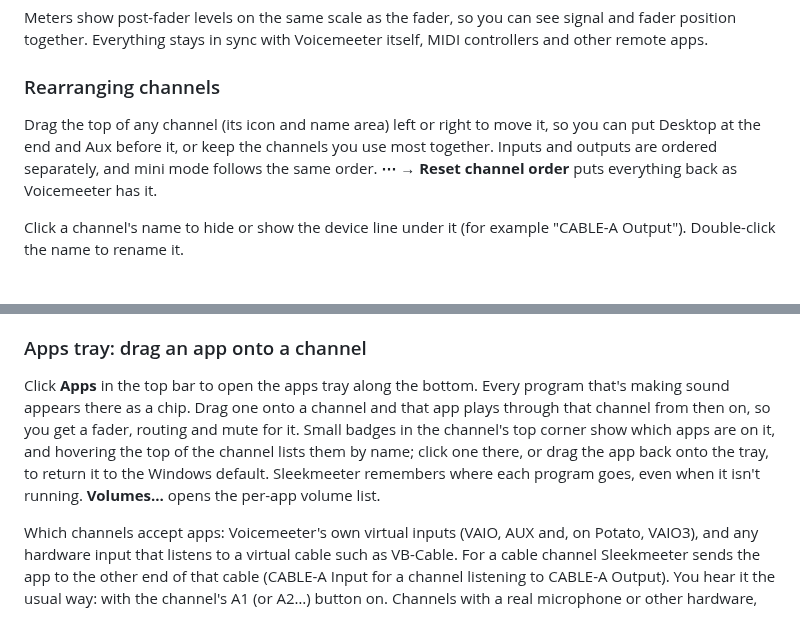
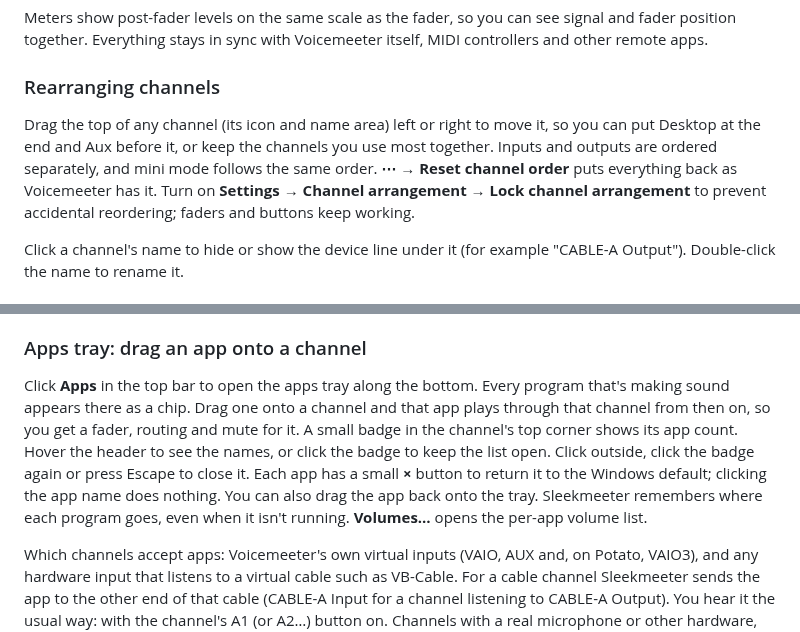
Before and after one commit to minimalhandle/SleekMeeter, a Markdown page: README.md, 2 parts joined by grey strips. Rendered like a GitHub page.

```diff
--- a/README.md
+++ b/README.md
@@ -93,7 +107,7 @@ Meters show post-fader levels on the same scale as the fader, so you can see sig
 
 ### Rearranging channels
 
-Drag the top of any channel (its icon and name area) left or right to move it, so you can put Desktop at the end and Aux before it, or keep the channels you use most together. Inputs and outputs are ordered separately, and mini mode follows the same order. **⋯ → Reset channel order** puts everything back as Voicemeeter has it.
+Drag the top of any channel (its icon and name area) left or right to move it, so you can put Desktop at the end and Aux before it, or keep the channels you use most together. Inputs and outputs are ordered separately, and mini mode follows the same order. **⋯ → Reset channel order** puts everything back as Voicemeeter has it. Turn on **Settings → Channel arrangement → Lock channel arrangement** to prevent accidental reordering; faders and buttons keep working.
 
 Click a channel's name to hide or show the device line under it (for example "CABLE-A Output"). Double-click the name to rename it.
 
@@ -135,7 +149,7 @@ In **Settings → Shortcuts**, set an action to **Push to talk (hold)** or **Pus
 
 ### Apps tray: drag an app onto a channel
 
-Click **Apps** in the top bar to open the apps tray along the bottom. Every program that's making sound appears there as a chip. Drag one onto a channel and that app plays through that channel from then on, so you get a fader, routing and mute for it. Small badges in the channel's top corner show which apps are on it, and hovering the top of the channel lists them by name; click one there, or drag the app back onto the tray, to return it to the Windows default. Sleekmeeter remembers where each program goes, even when it isn't running. **Volumes…** opens the per-app volume list.
+Click **Apps** in the top bar to open the apps tray along the bottom. Every program that's making sound appears there as a chip. Drag one onto a channel and that app plays through that channel from then on, so you get a fader, routing and mute for it. A small badge in the channel's top corner shows its app count. Hover the header to see the names, or click the badge to keep the list open. Click outside, click the badge again or press Escape to close it. Each app has a small **×** button to return it to the Windows default; clicking the app name does nothing. You can also drag the app back onto the tray. Sleekmeeter remembers where each program goes, even when it isn't running. **Volumes…** opens the per-app volume list.
 
 Which channels accept apps: Voicemeeter's own virtual inputs (VAIO, AUX and, on Potato, VAIO3), and any hardware input that listens to a virtual cable such as VB-Cable. For a cable channel Sleekmeeter sends the app to the other end of that cable (CABLE-A Input for a channel listening to CABLE-A Output). You hear it the usual way: with the channel's A1 (or A2…) button on. Channels with a real microphone or other hardware, and outputs, can't take apps.
 
```
Also changed, not shown: other parts of README.md (+20 -6 lines), CHANGELOG.md (+9 -3 lines), docs/screenshots/theme-afterburner.png (added), docs/screenshots/theme-lunar.png (added), docs/screenshots/theme-onyx.png (added), docs/screenshots/theme-opal.png (added), docs/screenshots/theme-rack.png (deleted), 10 other files.
